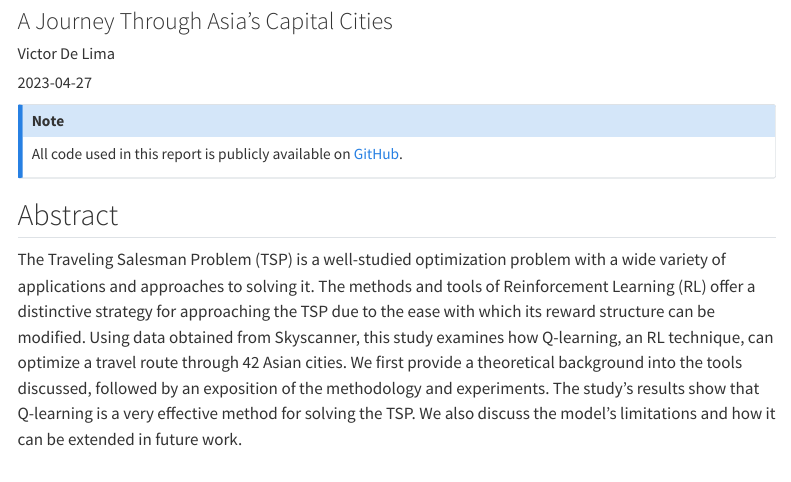
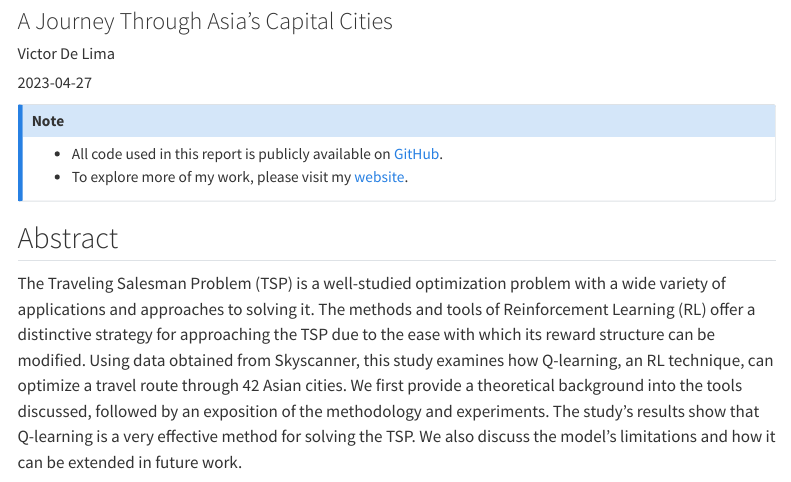
Before and after one commit to vdelimad/tsb-with-reinforcement-learning, a Quarto document (docs/index.qmd): the page in a window 1100 px wide, from 120 px down. Rendered offline with R 4.5, knitr and Pandoc in place of Quarto, with nearby package versions; menus at the side of the page are left out.

Commit message:
changes to formatting

```diff
--- a/docs/index.qmd
+++ b/docs/index.qmd
@@ -8,7 +8,7 @@ date: '2023-04-27'
 format:
   html:
     theme:
-      - superhero
+      - cosmo
       - custom.scss
     toc: true
     code-copy: true
@@ -20,7 +20,9 @@ csl: council-of-science-editors-brackets.csl
 ---
 
 ::: {.callout-note appearance="simple"}
-All code used in this report is publicly available on [GitHub](https://github.com/vdelimad/tsb-with-reinforcement-learning).
+* All code used in this report is publicly available on [GitHub](https://github.com/vdelimad/tsb-with-reinforcement-learning).
+* To explore more of my work, please visit my [website](https://victordelima.com/).
+
 :::
 
 
```
Also changed, not shown: docs/custom.scss, 3 other files.
